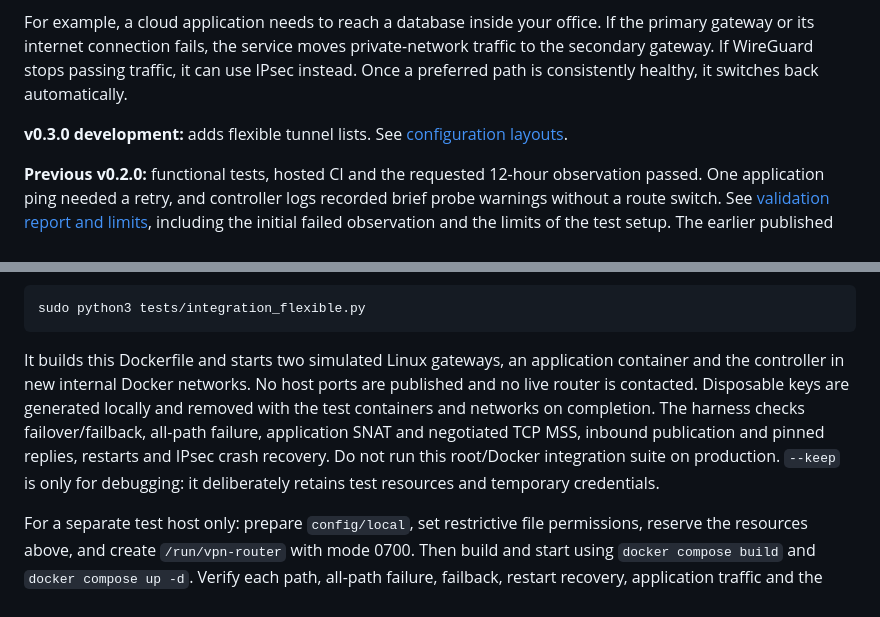
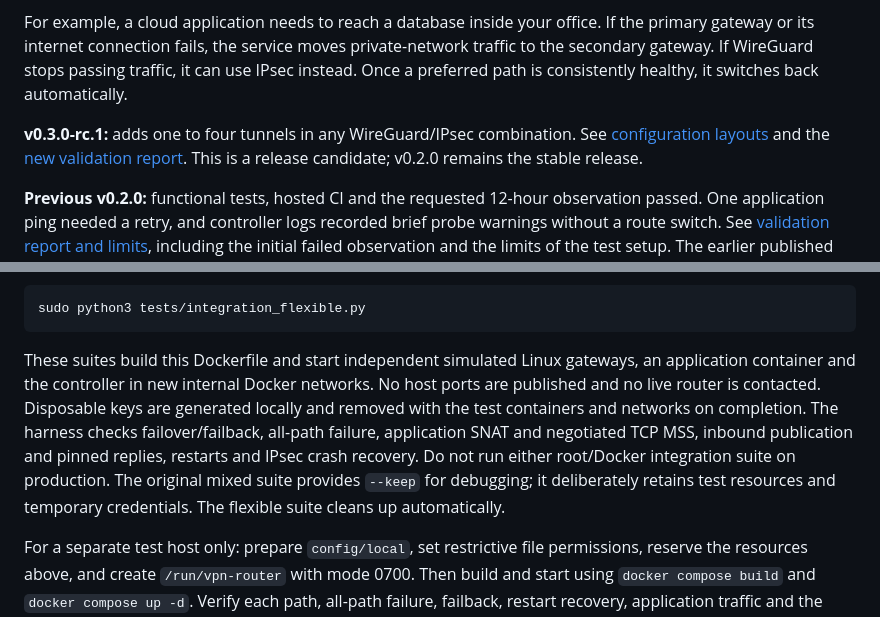
Before and after one commit to RomanAK92/vpn-failover-controller, a Markdown page: README.md, 2 parts joined by grey strips. Rendered like a GitHub page.

````diff
--- a/README.md
+++ b/README.md
@@ -11,7 +11,10 @@ private-network traffic to the secondary gateway. If WireGuard stops passing
 traffic, it can use IPsec instead. Once a preferred path is consistently healthy,
 it switches back automatically.
 
-**v0.3.0 development:** adds flexible tunnel lists. See [configuration layouts](CONFIGURATION.md#choosing-a-layout).
+**v0.3.0-rc.1:** adds one to four tunnels in any WireGuard/IPsec combination.
+See [configuration layouts](CONFIGURATION.md#choosing-a-layout) and the
+[new validation report](VALIDATION_FLEXIBLE.md). This is a release candidate;
+v0.2.0 remains the stable release.
 
 **Previous v0.2.0:** functional tests, hosted CI and the requested
 12-hour observation passed. One application ping needed a retry, and controller
@@ -228,14 +231,15 @@ gateways, run this separate suite on the dedicated test host:
 sudo python3 tests/integration_flexible.py
 ```
 
-It builds this Dockerfile and starts two simulated Linux gateways, an application
-container and the controller in new internal Docker networks. No host ports are
+These suites build this Dockerfile and start independent simulated Linux gateways,
+an application container and the controller in new internal Docker networks. No host ports are
 published and no live router is contacted. Disposable keys are generated locally
 and removed with the test containers and networks on completion. The harness
 checks failover/failback, all-path failure, application SNAT and negotiated TCP
 MSS, inbound publication and pinned replies, restarts and IPsec crash recovery.
-Do not run this root/Docker integration suite on production. `--keep` is only for
-debugging: it deliberately retains test resources and temporary credentials.
+Do not run either root/Docker integration suite on production. The original
+mixed suite provides `--keep` for debugging; it deliberately retains test
+resources and temporary credentials. The flexible suite cleans up automatically.
 
 For a separate test host only: prepare `config/local`, set restrictive file
 permissions, reserve the resources above, and create `/run/vpn-router` with mode
````
